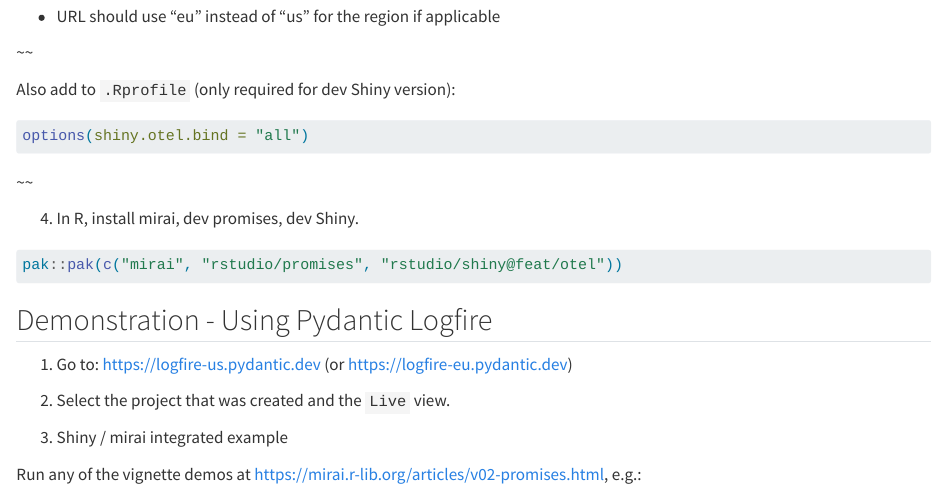
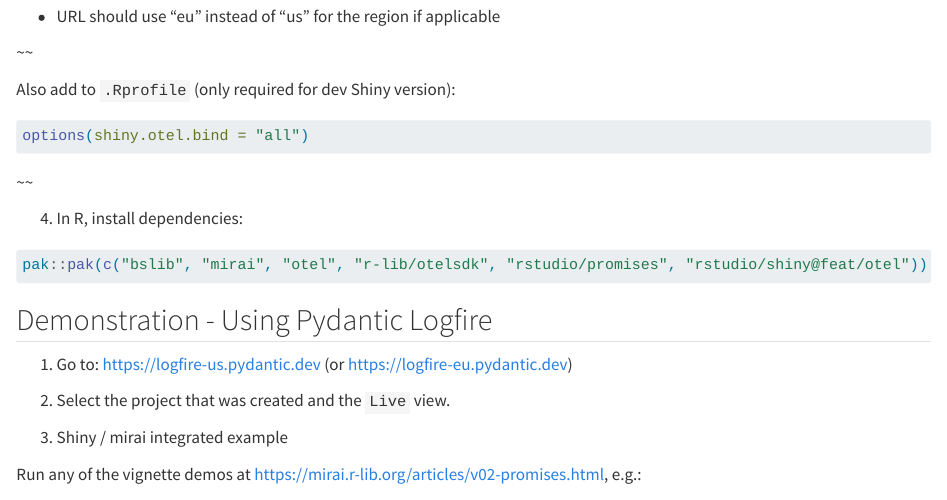
Before and after one commit to shikokuchuo/wip, a Quarto document (otel-demo.qmd): the page in a window 1100 px wide, from 340 px down. Rendered offline with R 4.5, knitr and Pandoc in place of Quarto, with nearby package versions.

Commit message:
Add all dependencies to install instructions

````diff
--- a/otel-demo.qmd
+++ b/otel-demo.qmd
@@ -27,10 +27,10 @@
 ```
 ~~
 
-4. In R, install mirai, dev promises, dev Shiny.
+4. In R, install dependencies:
 
 ```r
-pak::pak(c("mirai", "rstudio/promises", "rstudio/shiny@feat/otel"))
+pak::pak(c("bslib", "mirai", "otel", "r-lib/otelsdk", "rstudio/promises", "rstudio/shiny@feat/otel"))
 ```
 
 ## Demonstration - Using Pydantic Logfire
````
Also changed, not shown: otel-demo.qmd (4 more changed lines).
